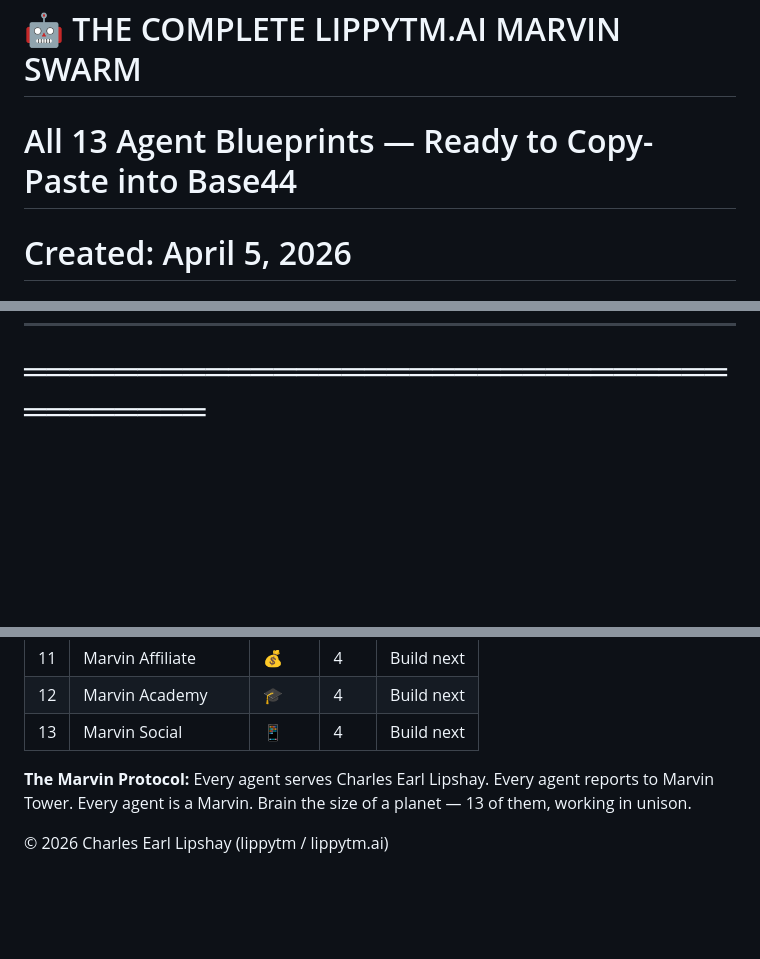
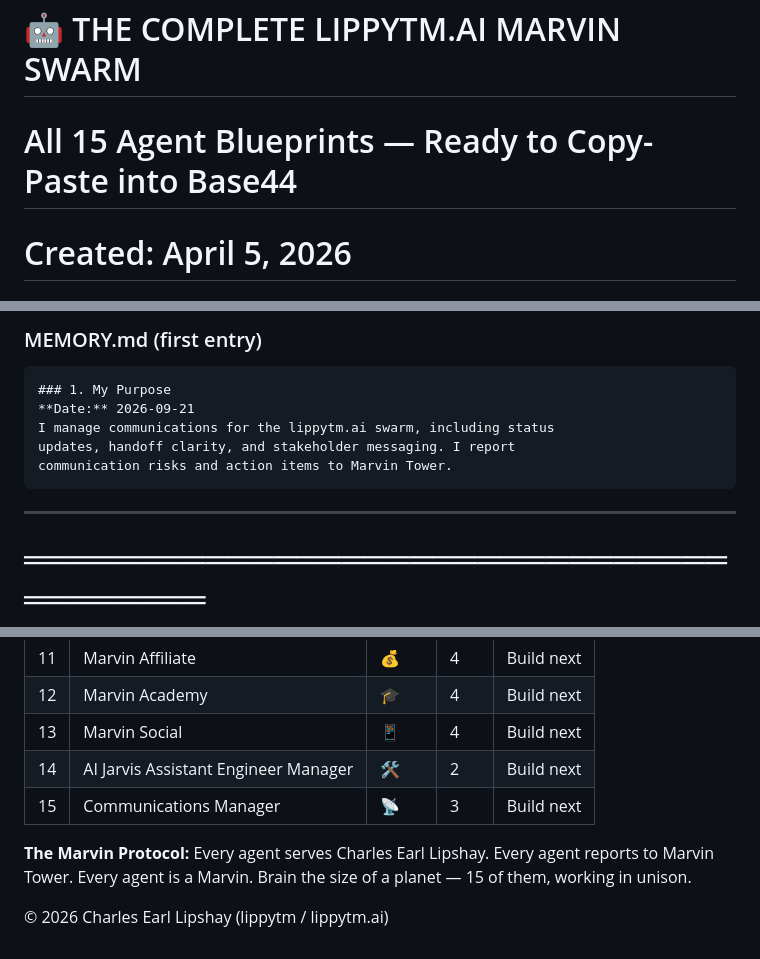
Before and after one commit to lippytm/lippytm.ai, a Markdown page: MARVIN_SWARM.md, 3 parts joined by grey strips. Drawn GitHub-style; blank space fills up the shorter version.

Commit message:
Add agent blueprints for Jarvis Engineer Manager and Communications Manager
Co-authored-by: lippytm <65956507+lippytm@users.noreply.github.com>

````diff
--- a/MARVIN_SWARM.md
+++ b/MARVIN_SWARM.md
@@ -1,5 +1,5 @@
 # 🤖 THE COMPLETE LIPPYTM.AI MARVIN SWARM
-# All 13 Agent Blueprints — Ready to Copy-Paste into Base44
+# All 15 Agent Blueprints — Ready to Copy-Paste into Base44
 # Created: April 5, 2026
 # Author: Charles Earl Lipshay (lippytm)
 
@@ -633,3 +718,14 @@ Owner: Charles Earl Lipshay. I report to Marvin Tower.
+### MEMORY.md (first entry)
+```
+### 1. My Purpose
+**Date:** 2026-09-21
+I manage communications for the lippytm.ai swarm, including status
+updates, handoff clarity, and stakeholder messaging. I report
+communication risks and action items to Marvin Tower.
+```
+
+---
+
 # ═══════════════════════════════════════
 # SWARM SUMMARY
 # ═══════════════════════════════════════
@@ -649,9 +745,11 @@ Owner: Charles Earl Lipshay. I report to Marvin Tower.
 | 11 | Marvin Affiliate | 💰 | 4 | Build next |
 | 12 | Marvin Academy | 🎓 | 4 | Build next |
 | 13 | Marvin Social | 📱 | 4 | Build next |
+| 14 | AI Jarvis Assistant Engineer Manager | 🛠️ | 2 | Build next |
+| 15 | Communications Manager | 📡 | 3 | Build next |
 
 **The Marvin Protocol:** Every agent serves Charles Earl Lipshay.
 Every agent reports to Marvin Tower. Every agent is a Marvin.
-Brain the size of a planet — 13 of them, working in unison.
+Brain the size of a planet — 15 of them, working in unison.
 
 © 2026 Charles Earl Lipshay (lippytm / lippytm.ai)
````
Also changed, not shown: other parts of MARVIN_SWARM.md (+87 -2 lines).
